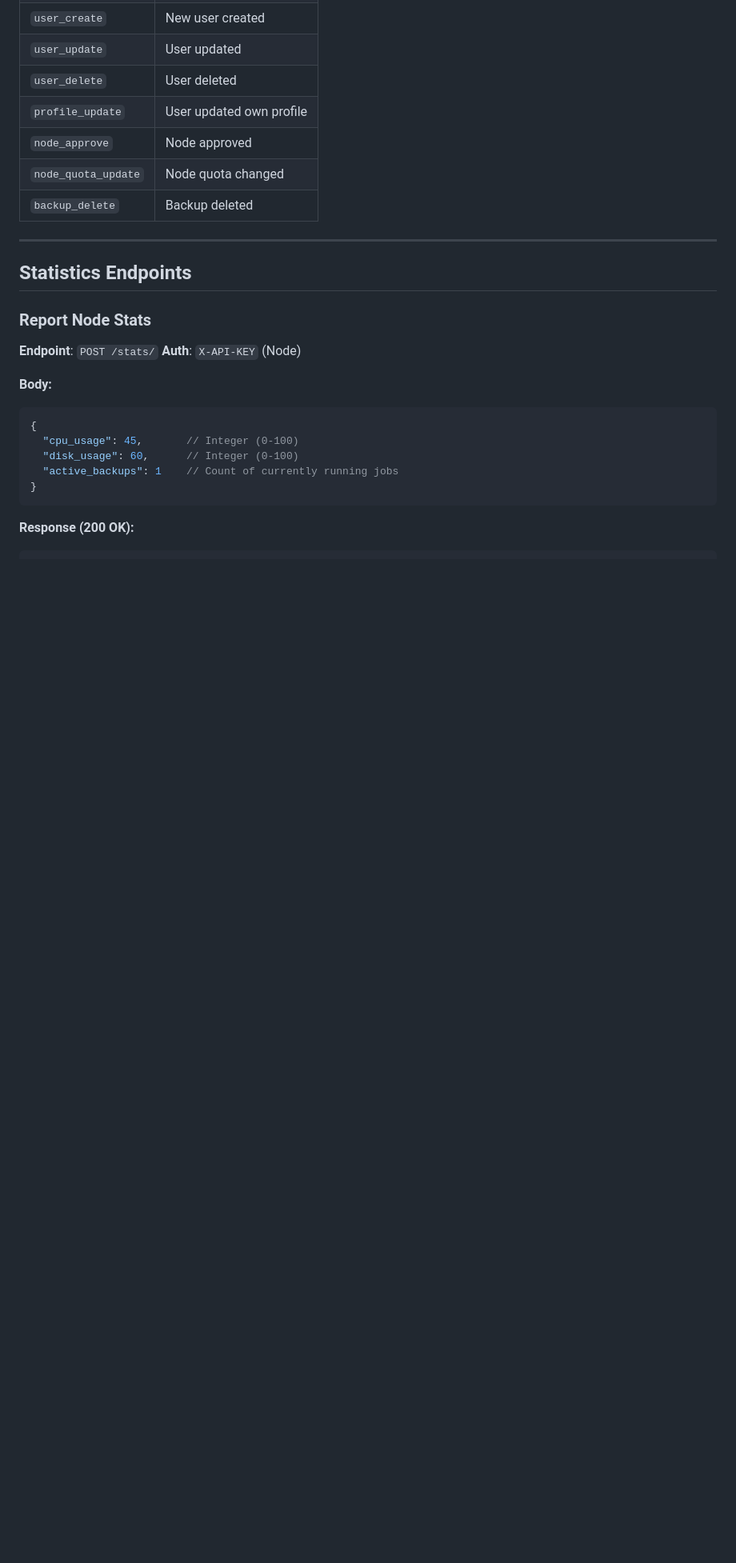
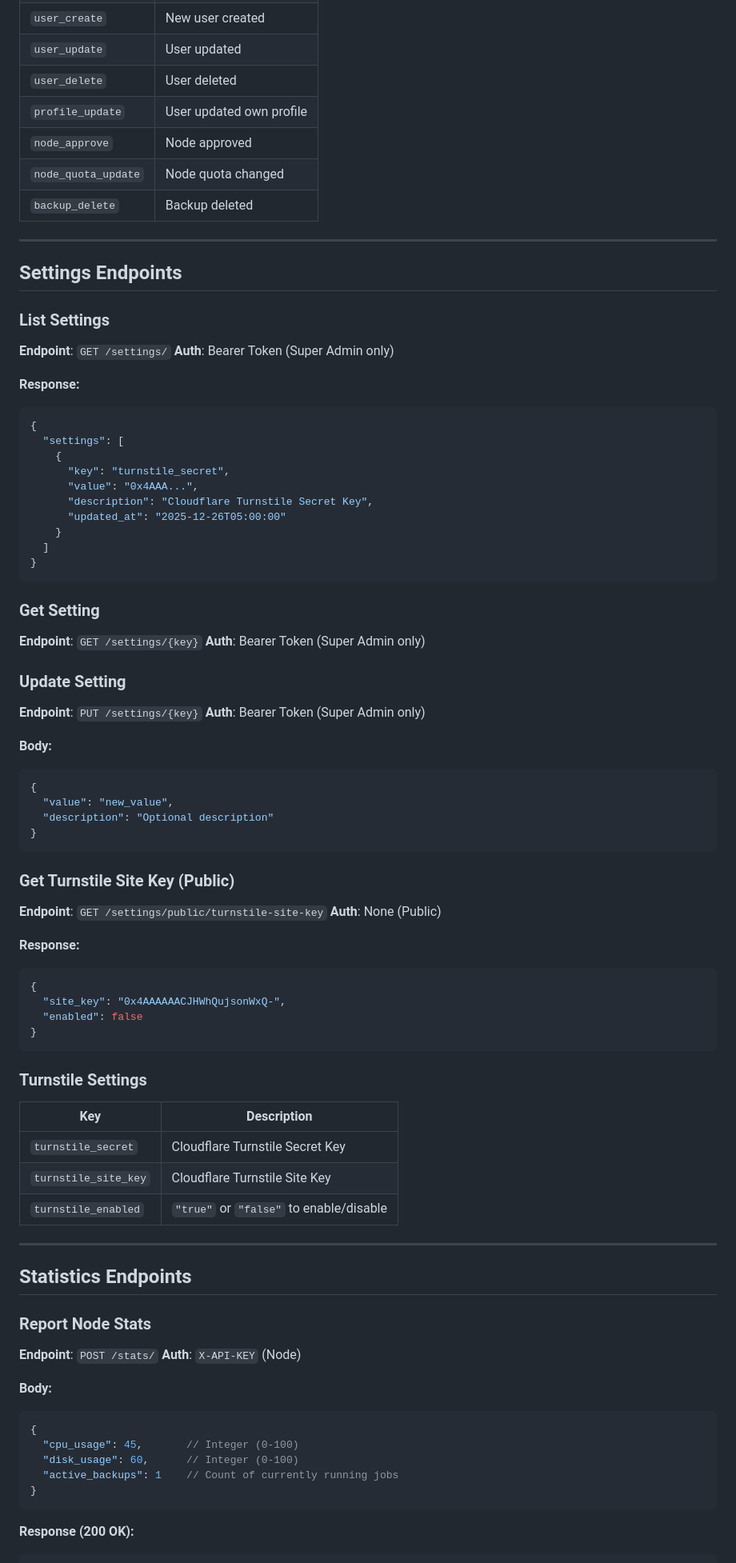
Before and after one commit to garikaib/zimpricecheck-backup, a Markdown page: docs/api_reference.md, the part around the change. Shown at 80% size. GitHub-like rendering; blank space fills up the shorter version.

Commit message:
docs: Add Settings and Turnstile endpoints to API reference

````diff
--- a/docs/api_reference.md
+++ b/docs/api_reference.md
@@ -262,6 +262,63 @@ All actions are automatically logged with IP address (Cloudflare-aware), user ag
 
 ---
 
+## Settings Endpoints
+
+### List Settings
+**Endpoint**: `GET /settings/`
+**Auth**: Bearer Token (Super Admin only)
+
+**Response:**
+```json
+{
+  "settings": [
+    {
+      "key": "turnstile_secret",
+      "value": "0x4AAA...",
+      "description": "Cloudflare Turnstile Secret Key",
+      "updated_at": "2025-12-26T05:00:00"
+    }
+  ]
+}
+```
+
+### Get Setting
+**Endpoint**: `GET /settings/{key}`
+**Auth**: Bearer Token (Super Admin only)
+
+### Update Setting
+**Endpoint**: `PUT /settings/{key}`
+**Auth**: Bearer Token (Super Admin only)
+
+**Body:**
+```json
+{
+  "value": "new_value",
+  "description": "Optional description"
+}
+```
+
+### Get Turnstile Site Key (Public)
+**Endpoint**: `GET /settings/public/turnstile-site-key`
+**Auth**: None (Public)
+
+**Response:**
+```json
+{
+  "site_key": "0x4AAAAAACJHWhQujsonWxQ-",
+  "enabled": false
+}
+```
+
+### Turnstile Settings
+| Key | Description |
+|-----|-------------|
+| `turnstile_secret` | Cloudflare Turnstile Secret Key |
+| `turnstile_site_key` | Cloudflare Turnstile Site Key |
+| `turnstile_enabled` | `"true"` or `"false"` to enable/disable |
+
+---
+
 ## Statistics Endpoints
 
 ### Report Node Stats
````
